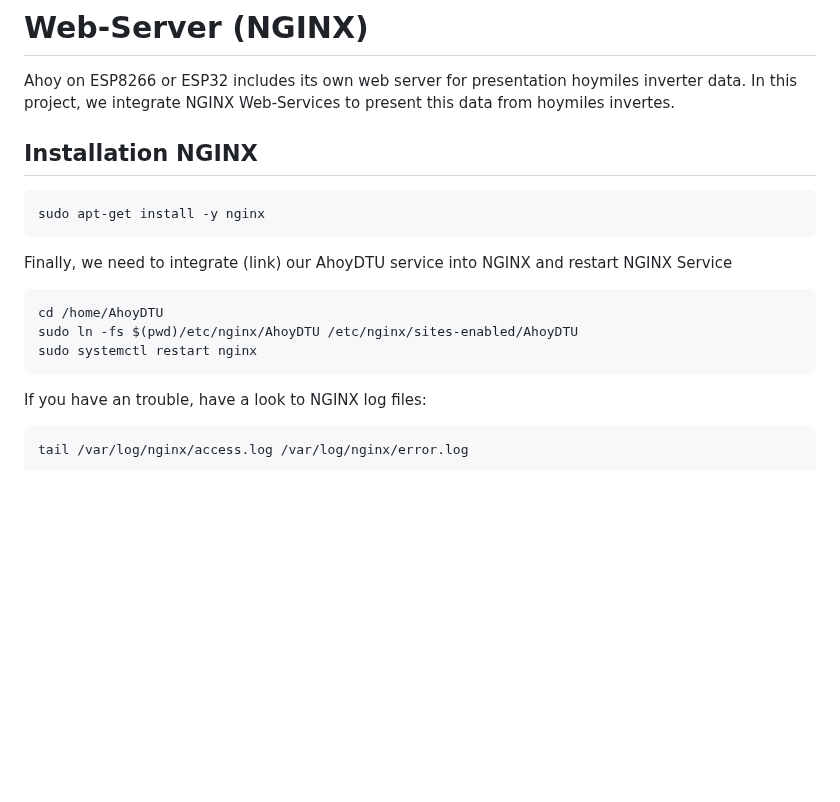
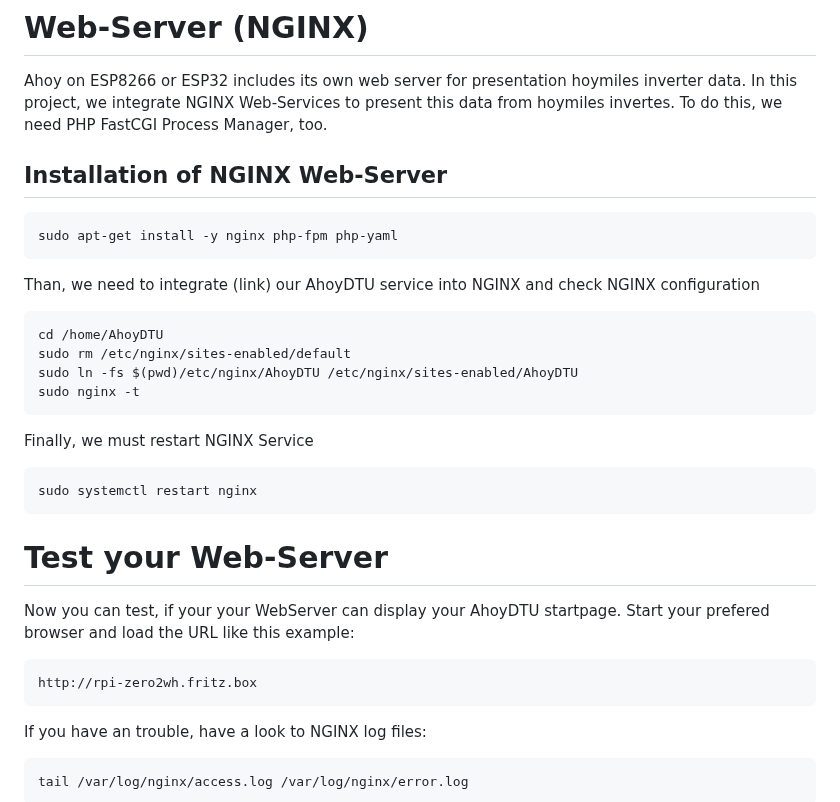
Before and after one commit to PaeserBastelstube/AhoyDTU4RPi, a Markdown page: README.md, the part around the change. GitHub-like rendering; blank space fills up the shorter version.

````diff
--- a/README.md
+++ b/README.md
@@ -132,16 +132,30 @@ systemctl --user disable ahoy.service
 # Web-Server (NGINX)
 Ahoy on ESP8266 or ESP32 includes its own web server for presentation hoymiles inverter data.
 In this project, we integrate NGINX Web-Services to present this data from hoymiles invertes.
+To do this, we need PHP FastCGI Process Manager, too.
 
-## Installation NGINX
+## Installation of NGINX Web-Server
 ```code
-sudo apt-get install -y nginx
+sudo apt-get install -y nginx php-fpm php-yaml
 ```
-Finally, we need to integrate (link) our AhoyDTU service into NGINX and restart NGINX Service
+
+Than, we need to integrate (link) our AhoyDTU service into NGINX and check NGINX configuration
 ```code
 cd /home/AhoyDTU
+sudo rm /etc/nginx/sites-enabled/default
 sudo ln -fs $(pwd)/etc/nginx/AhoyDTU /etc/nginx/sites-enabled/AhoyDTU
+sudo nginx -t
+```
+
+Finally, we must restart NGINX Service
+```code
 sudo systemctl restart nginx
+```
+
+# Test your Web-Server
+Now you can test, if your your WebServer can display your AhoyDTU startpage. Start your prefered browser and load the URL like this example:
+```code
+http://rpi-zero2wh.fritz.box
 ```
 
 If you have an trouble, have a look to NGINX log files:
````
